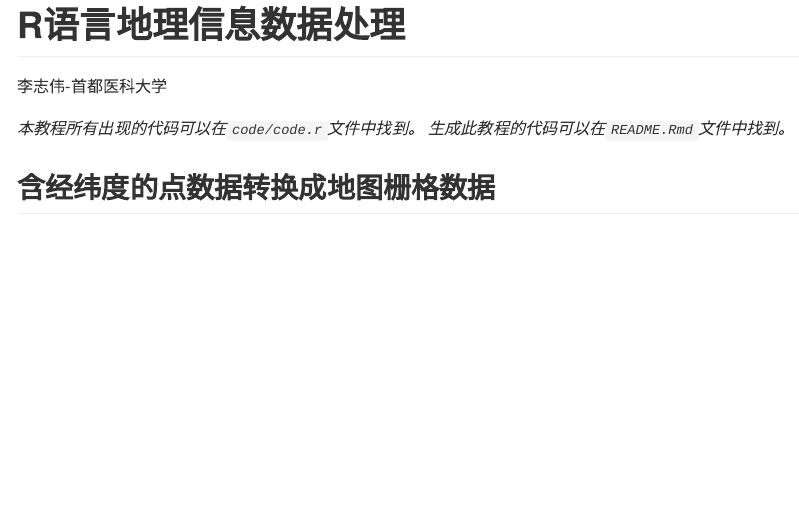
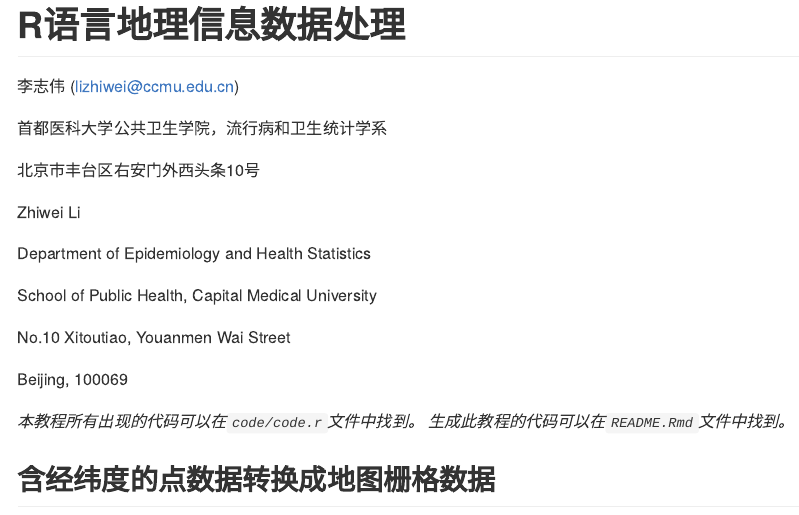
Before and after one commit to lizhiwei1994/Geographic-Data-Processing-in-R, an R Markdown document (README.Rmd): the page in a window 1100 px wide, from its top. The pictures show the output file README.md that the author committed with the source, drawn offline in the style of GitHub.

Commit message:
增加作者信息

```diff
--- a/README.Rmd
+++ b/README.Rmd
@@ -15,7 +15,22 @@ knitr::opts_chunk$set(
 
 # R语言地理信息数据处理
 
-李志伟-首都医科大学
+李志伟 (lizhiwei@ccmu.edu.cn)
+
+首都医科大学公共卫生学院，流行病和卫生统计学系
+
+北京市丰台区右安门外西头条10号
+
+Zhiwei Li
+
+Department of Epidemiology and Health Statistics
+
+School of Public Health, Capital Medical University
+
+No.10 Xitoutiao, Youanmen Wai Street
+
+Beijing, 100069
+
 
 *本教程所有出现的代码可以在`code/code.r`文件中找到。*
 *生成此教程的代码可以在`README.Rmd`文件中找到。*
```
Also changed, not shown: README.md.
